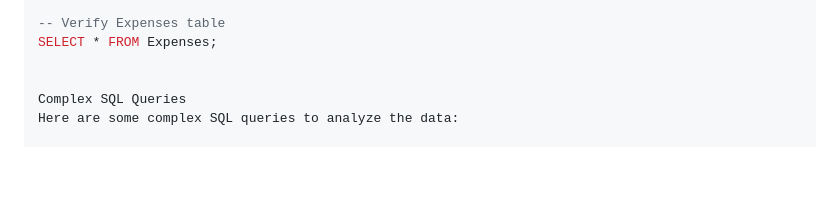
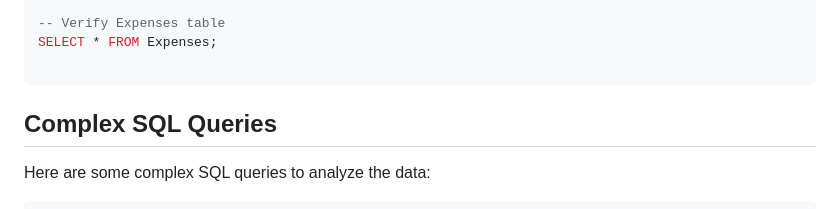
Before and after one commit to AnhCB/expense_tracker, a Markdown page: documentation instructions.md, the part around the change. GitHub-like rendering; blank space fills up the shorter version.

````diff
--- a/documentation instructions.md
+++ b/documentation instructions.md
@@ -205,10 +205,11 @@ SELECT * FROM Income;
 -- Verify Expenses table
 SELECT * FROM Expenses;
 
-
-Complex SQL Queries
+```
+## Complex SQL Queries
 Here are some complex SQL queries to analyze the data:
 
+```sql
 1. Aggregating Expenses by Categories and Months
 SELECT
     c.category_name,
````
